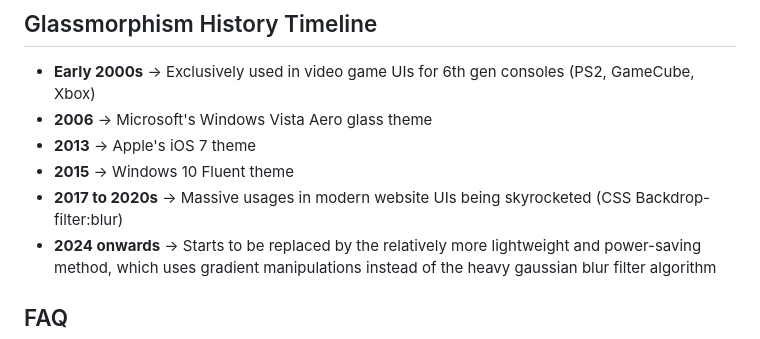
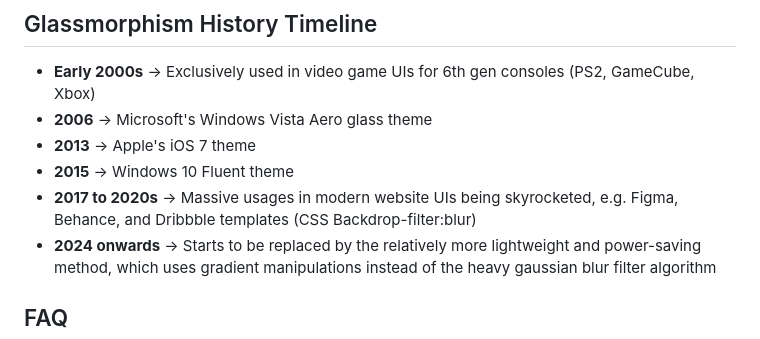
Before and after one commit to kutukepik/dynamic-gradient-panel, a Markdown page: README.md, the part around the change. Rendered like a GitHub page.

```diff
--- a/README.md
+++ b/README.md
@@ -22,7 +22,7 @@ This project method works by creating the color gradient effects as the window b
 - **2006** -> Microsoft's Windows Vista Aero glass theme
 - **2013** -> Apple's iOS 7 theme
 - **2015** -> Windows 10 Fluent theme
-- **2017 to 2020s** -> Massive usages in modern website UIs being skyrocketed (CSS Backdrop-filter:blur)
+- **2017 to 2020s** -> Massive usages in modern website UIs being skyrocketed, e.g. Figma, Behance, and Dribbble templates (CSS Backdrop-filter:blur)
 - **2024 onwards** -> Starts to be replaced by the relatively more lightweight and power-saving method, which uses gradient manipulations instead of the heavy gaussian blur filter algorithm
 
 ## FAQ
```
